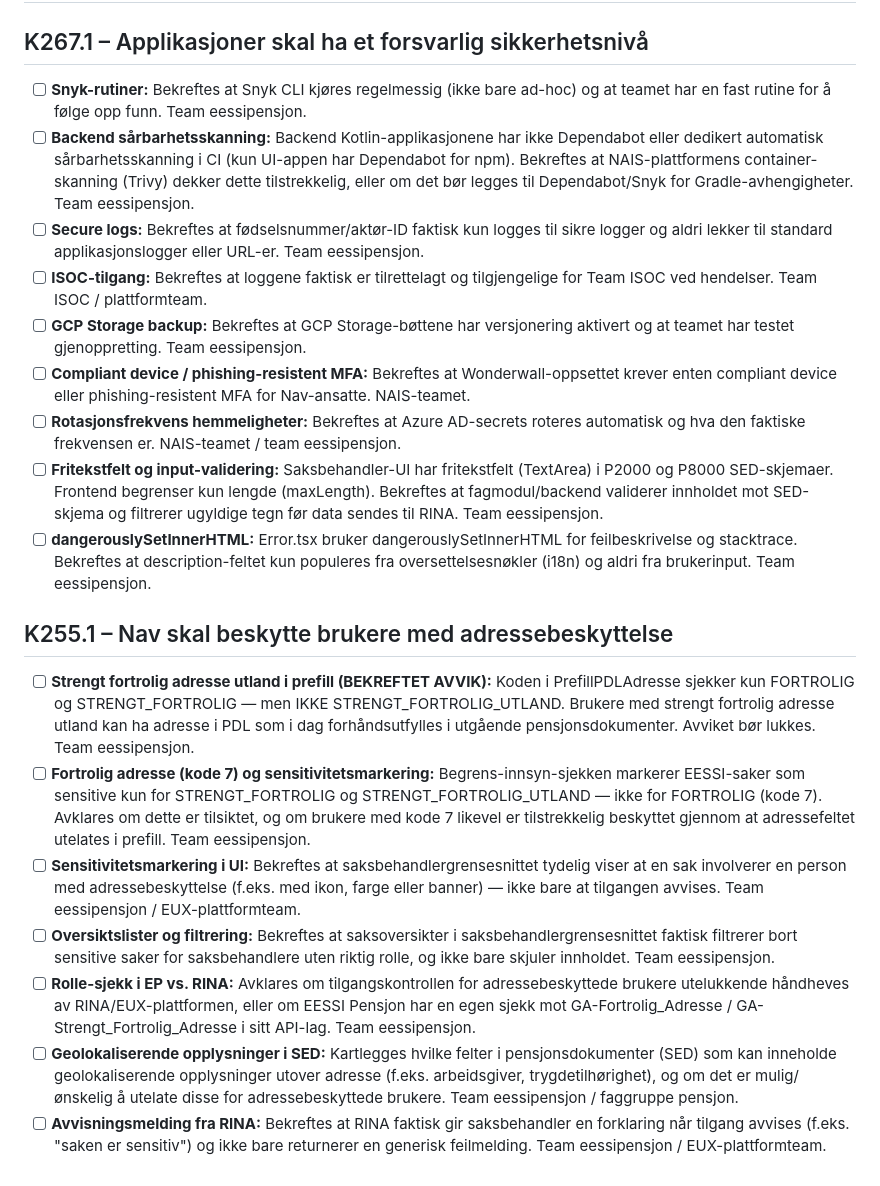
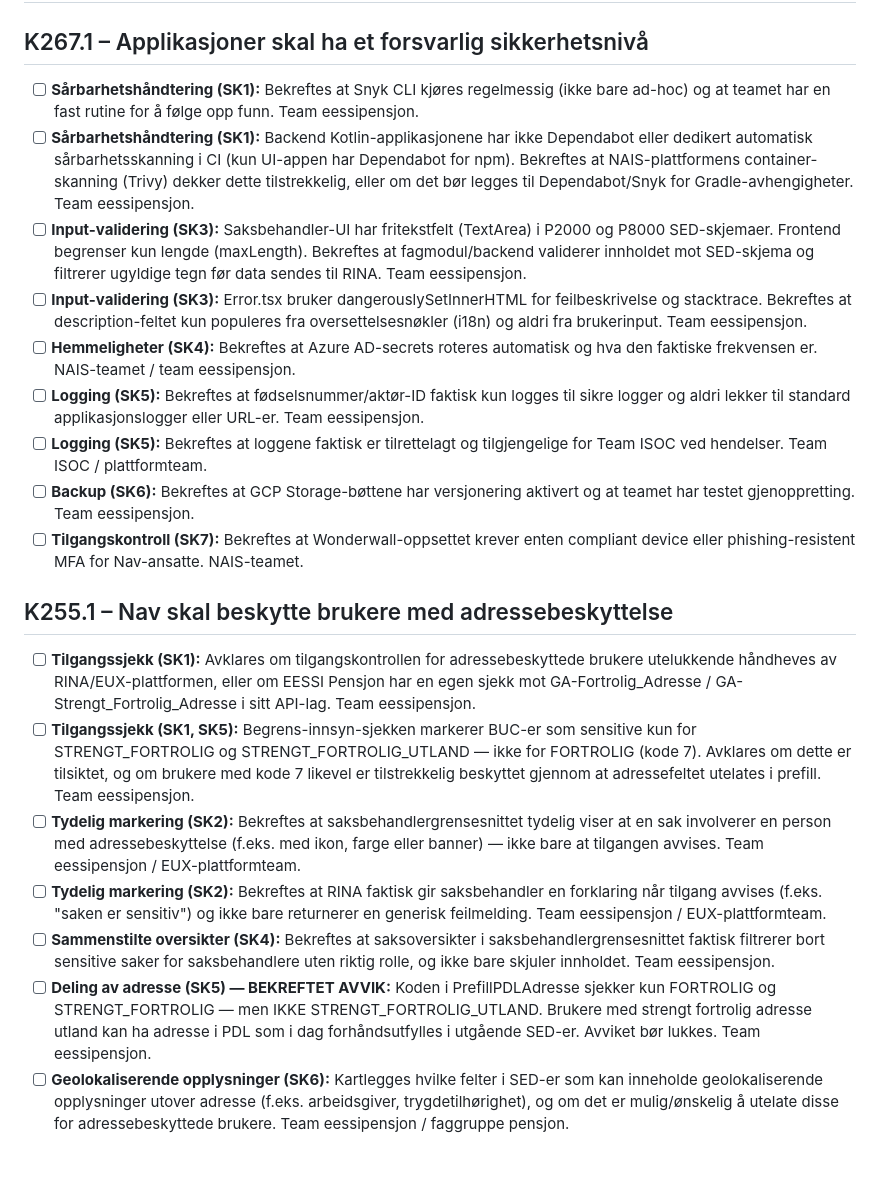
Before and after one commit to navikt/eessi-pensjon, a Markdown page: etterlevelse/apne-sporsmal.md, the part around the change. Drawn GitHub-style.

Commit message:
d - New generated åpne spm

```diff
--- a/etterlevelse/apne-sporsmal.md
+++ b/etterlevelse/apne-sporsmal.md
@@ -2,22 +2,22 @@
 
 ## K267.1 – Applikasjoner skal ha et forsvarlig sikkerhetsnivå
 
-- [ ] **Snyk-rutiner:** Bekreftes at Snyk CLI kjøres regelmessig (ikke bare ad-hoc) og at teamet har en fast rutine for å følge opp funn. Team eessipensjon.
-- [ ] **Backend sårbarhetsskanning:** Backend Kotlin-applikasjonene har ikke Dependabot eller dedikert automatisk sårbarhetsskanning i CI (kun UI-appen har Dependabot for npm). Bekreftes at NAIS-plattformens container-skanning (Trivy) dekker dette tilstrekkelig, eller om det bør legges til Dependabot/Snyk for Gradle-avhengigheter. Team eessipensjon.
-- [ ] **Secure logs:** Bekreftes at fødselsnummer/aktør-ID faktisk kun logges til sikre logger og aldri lekker til standard applikasjonslogger eller URL-er. Team eessipensjon.
-- [ ] **ISOC-tilgang:** Bekreftes at loggene faktisk er tilrettelagt og tilgjengelige for Team ISOC ved hendelser. Team ISOC / plattformteam.
-- [ ] **GCP Storage backup:** Bekreftes at GCP Storage-bøttene har versjonering aktivert og at teamet har testet gjenoppretting. Team eessipensjon.
-- [ ] **Compliant device / phishing-resistent MFA:** Bekreftes at Wonderwall-oppsettet krever enten compliant device eller phishing-resistent MFA for Nav-ansatte. NAIS-teamet.
-- [ ] **Rotasjonsfrekvens hemmeligheter:** Bekreftes at Azure AD-secrets roteres automatisk og hva den faktiske frekvensen er. NAIS-teamet / team eessipensjon.
-- [ ] **Fritekstfelt og input-validering:** Saksbehandler-UI har fritekstfelt (TextArea) i P2000 og P8000 SED-skjemaer. Frontend begrenser kun lengde (maxLength). Bekreftes at fagmodul/backend validerer innholdet mot SED-skjema og filtrerer ugyldige tegn før data sendes til RINA. Team eessipensjon.
-- [ ] **dangerouslySetInnerHTML:** Error.tsx bruker dangerouslySetInnerHTML for feilbeskrivelse og stacktrace. Bekreftes at description-feltet kun populeres fra oversettelsesnøkler (i18n) og aldri fra brukerinput. Team eessipensjon.
+- [ ] **Sårbarhetshåndtering (SK1):** Bekreftes at Snyk CLI kjøres regelmessig (ikke bare ad-hoc) og at teamet har en fast rutine for å følge opp funn. Team eessipensjon.
+- [ ] **Sårbarhetshåndtering (SK1):** Backend Kotlin-applikasjonene har ikke Dependabot eller dedikert automatisk sårbarhetsskanning i CI (kun UI-appen har Dependabot for npm). Bekreftes at NAIS-plattformens container-skanning (Trivy) dekker dette tilstrekkelig, eller om det bør legges til Dependabot/Snyk for Gradle-avhengigheter. Team eessipensjon.
+- [ ] **Input-validering (SK3):** Saksbehandler-UI har fritekstfelt (TextArea) i P2000 og P8000 SED-skjemaer. Frontend begrenser kun lengde (maxLength). Bekreftes at fagmodul/backend validerer innholdet mot SED-skjema og filtrerer ugyldige tegn før data sendes til RINA. Team eessipensjon.
+- [ ] **Input-validering (SK3):** Error.tsx bruker dangerouslySetInnerHTML for feilbeskrivelse og stacktrace. Bekreftes at description-feltet kun populeres fra oversettelsesnøkler (i18n) og aldri fra brukerinput. Team eessipensjon.
+- [ ] **Hemmeligheter (SK4):** Bekreftes at Azure AD-secrets roteres automatisk og hva den faktiske frekvensen er. NAIS-teamet / team eessipensjon.
+- [ ] **Logging (SK5):** Bekreftes at fødselsnummer/aktør-ID faktisk kun logges til sikre logger og aldri lekker til standard applikasjonslogger eller URL-er. Team eessipensjon.
+- [ ] **Logging (SK5):** Bekreftes at loggene faktisk er tilrettelagt og tilgjengelige for Team ISOC ved hendelser. Team ISOC / plattformteam.
+- [ ] **Backup (SK6):** Bekreftes at GCP Storage-bøttene har versjonering aktivert og at teamet har testet gjenoppretting. Team eessipensjon.
+- [ ] **Tilgangskontroll (SK7):** Bekreftes at Wonderwall-oppsettet krever enten compliant device eller phishing-resistent MFA for Nav-ansatte. NAIS-teamet.
 
 ## K255.1 – Nav skal beskytte brukere med adressebeskyttelse
 
-- [ ] **Strengt fortrolig adresse utland i prefill (BEKREFTET AVVIK):** Koden i PrefillPDLAdresse sjekker kun FORTROLIG og STRENGT_FORTROLIG — men IKKE STRENGT_FORTROLIG_UTLAND. Brukere med strengt fortrolig adresse utland kan ha adresse i PDL som i dag forhåndsutfylles i utgående pensjonsdokumenter. Avviket bør lukkes. Team eessipensjon.
-- [ ] **Fortrolig adresse (kode 7) og sensitivitetsmarkering:** Begrens-innsyn-sjekken markerer EESSI-saker som sensitive kun for STRENGT_FORTROLIG og STRENGT_FORTROLIG_UTLAND — ikke for FORTROLIG (kode 7). Avklares om dette er tilsiktet, og om brukere med kode 7 likevel er tilstrekkelig beskyttet gjennom at adressefeltet utelates i prefill. Team eessipensjon.
-- [ ] **Sensitivitetsmarkering i UI:** Bekreftes at saksbehandlergrensesnittet tydelig viser at en sak involverer en person med adressebeskyttelse (f.eks. med ikon, farge eller banner) — ikke bare at tilgangen avvises. Team eessipensjon / EUX-plattformteam.
-- [ ] **Oversiktslister og filtrering:** Bekreftes at saksoversikter i saksbehandlergrensesnittet faktisk filtrerer bort sensitive saker for saksbehandlere uten riktig rolle, og ikke bare skjuler innholdet. Team eessipensjon.
-- [ ] **Rolle-sjekk i EP vs. RINA:** Avklares om tilgangskontrollen for adressebeskyttede brukere utelukkende håndheves av RINA/EUX-plattformen, eller om EESSI Pensjon har en egen sjekk mot GA-Fortrolig_Adresse / GA-Strengt_Fortrolig_Adresse i sitt API-lag. Team eessipensjon.
-- [ ] **Geolokaliserende opplysninger i SED:** Kartlegges hvilke felter i pensjonsdokumenter (SED) som kan inneholde geolokaliserende opplysninger utover adresse (f.eks. arbeidsgiver, trygdetilhørighet), og om det er mulig/ønskelig å utelate disse for adressebeskyttede brukere. Team eessipensjon / faggruppe pensjon.
-- [ ] **Avvisningsmelding fra RINA:** Bekreftes at RINA faktisk gir saksbehandler en forklaring når tilgang avvises (f.eks. "saken er sensitiv") og ikke bare returnerer en generisk feilmelding. Team eessipensjon / EUX-plattformteam.
+- [ ] **Tilgangssjekk (SK1):** Avklares om tilgangskontrollen for adressebeskyttede brukere utelukkende håndheves av RINA/EUX-plattformen, eller om EESSI Pensjon har en egen sjekk mot GA-Fortrolig_Adresse / GA-Strengt_Fortrolig_Adresse i sitt API-lag. Team eessipensjon.
+- [ ] **Tilgangssjekk (SK1, SK5):** Begrens-innsyn-sjekken markerer BUC-er som sensitive kun for STRENGT_FORTROLIG og STRENGT_FORTROLIG_UTLAND — ikke for FORTROLIG (kode 7). Avklares om dette er tilsiktet, og om brukere med kode 7 likevel er tilstrekkelig beskyttet gjennom at adressefeltet utelates i prefill. Team eessipensjon.
+- [ ] **Tydelig markering (SK2):** Bekreftes at saksbehandlergrensesnittet tydelig viser at en sak involverer en person med adressebeskyttelse (f.eks. med ikon, farge eller banner) — ikke bare at tilgangen avvises. Team eessipensjon / EUX-plattformteam.
+- [ ] **Tydelig markering (SK2):** Bekreftes at RINA faktisk gir saksbehandler en forklaring når tilgang avvises (f.eks. "saken er sensitiv") og ikke bare returnerer en generisk feilmelding. Team eessipensjon / EUX-plattformteam.
+- [ ] **Sammenstilte oversikter (SK4):** Bekreftes at saksoversikter i saksbehandlergrensesnittet faktisk filtrerer bort sensitive saker for saksbehandlere uten riktig rolle, og ikke bare skjuler innholdet. Team eessipensjon.
+- [ ] **Deling av adresse (SK5) — BEKREFTET AVVIK:** Koden i PrefillPDLAdresse sjekker kun FORTROLIG og STRENGT_FORTROLIG — men IKKE STRENGT_FORTROLIG_UTLAND. Brukere med strengt fortrolig adresse utland kan ha adresse i PDL som i dag forhåndsutfylles i utgående SED-er. Avviket bør lukkes. Team eessipensjon.
+- [ ] **Geolokaliserende opplysninger (SK6):** Kartlegges hvilke felter i SED-er som kan inneholde geolokaliserende opplysninger utover adresse (f.eks. arbeidsgiver, trygdetilhørighet), og om det er mulig/ønskelig å utelate disse for adressebeskyttede brukere. Team eessipensjon / faggruppe pensjon.
```
